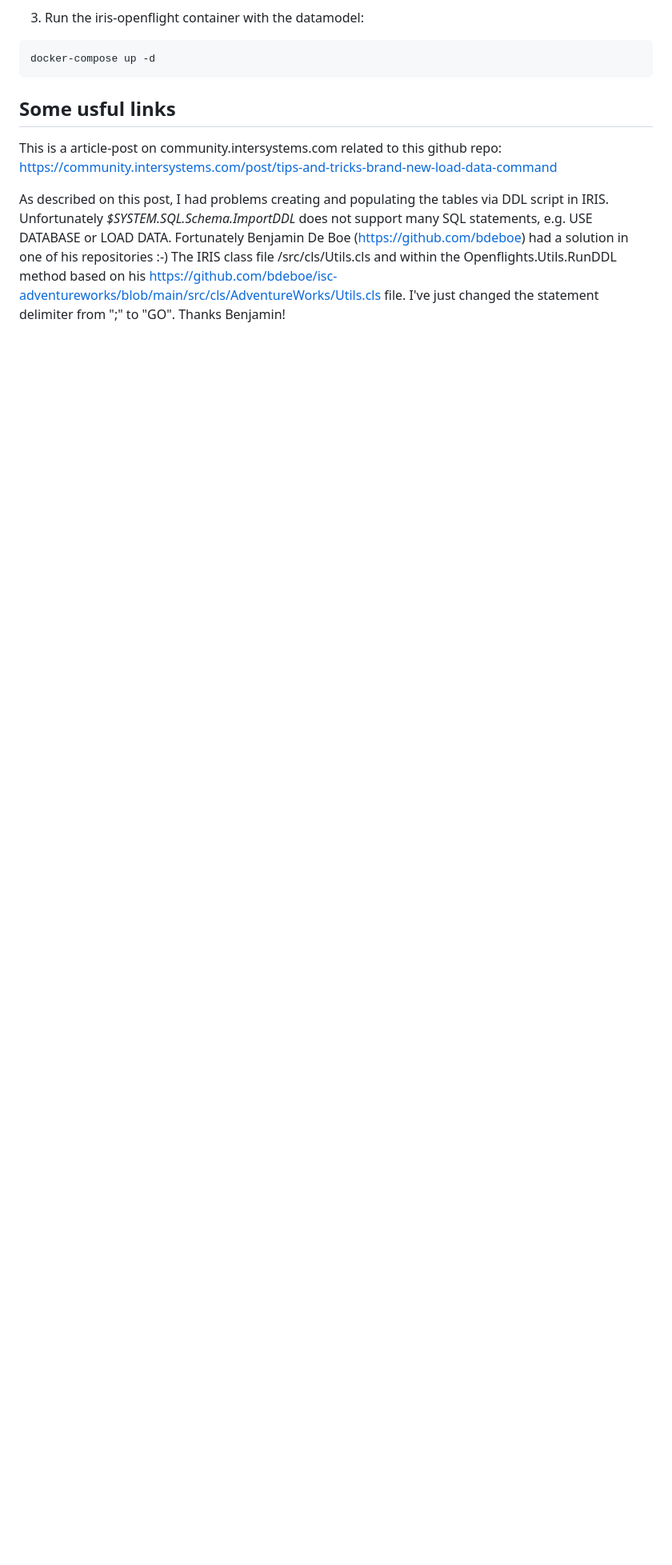
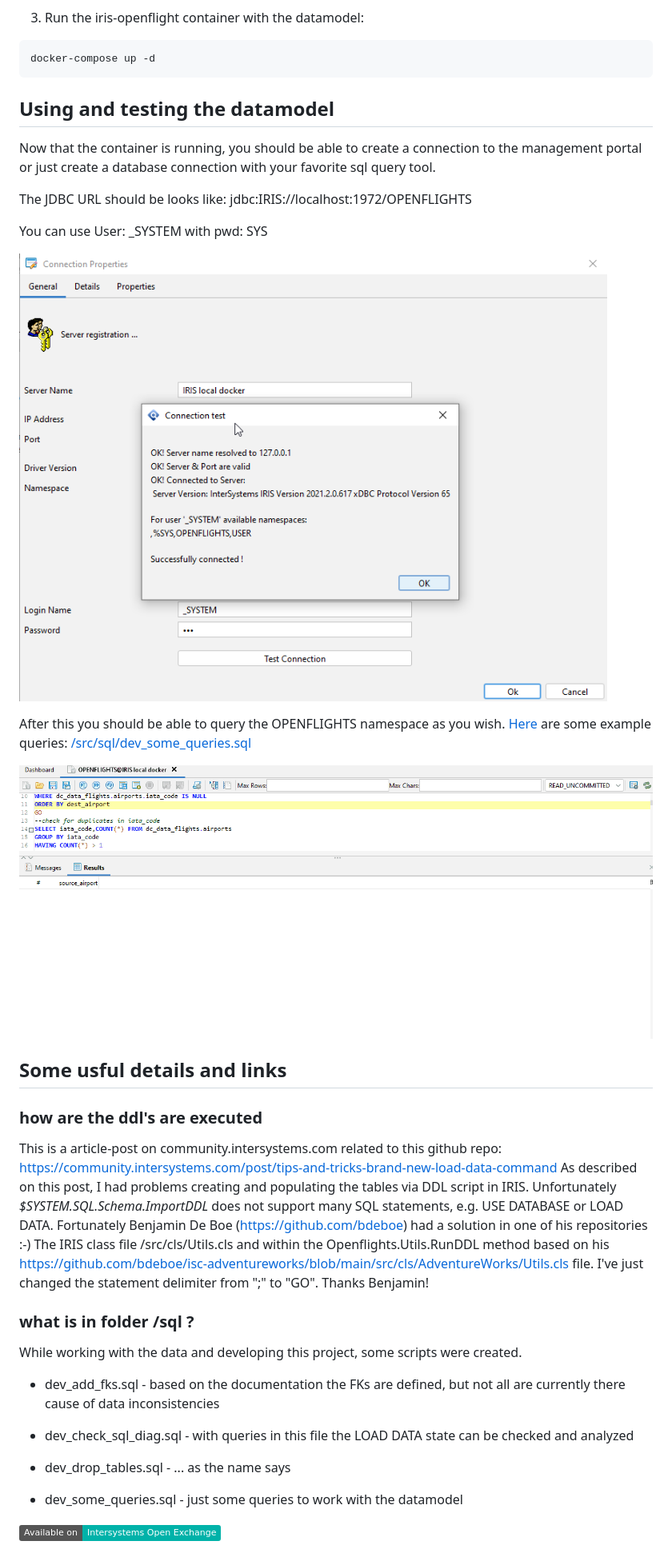
Before and after one commit to andreas5588/openflights_dataset, a Markdown page: README.md, the part around the change printed below. Shown: that part at 80% size. Rendered like a GitHub page; pictures changed too: doc/connection_sql_query_tool.png (added), doc/sqldatalens_show_fk_targets.gif (added); badges without logos; blank space fills up the shorter version.

Commit message:
just more documentation

````diff
--- a/README.md
+++ b/README.md
@@ -109,10 +106,37 @@ By default the Container ports  [![Docker-ports](https://img.shields.io/badge/dy
 docker-compose up -d
 ```
 
-## Some usful links
+## Using and testing the datamodel
 
-This is a article-post on community.intersystems.com related to this github repo: https://community.intersystems.com/post/tips-and-tricks-brand-new-load-data-command
+Now that the container is running, you should be able to create a connection to the management portal or just create a database connection with your favorite sql query tool.
 
-As described on this post, I had problems creating and populating the tables via DDL script in IRIS. Unfortunately *$SYSTEM.SQL.Schema.ImportDDL* does not support many SQL statements, e.g. USE DATABASE or LOAD DATA.
+ The JDBC URL should be looks like: jdbc:IRIS://localhost:1972/OPENFLIGHTS
+
+ You can use User: _SYSTEM with pwd: SYS
+
+ ![JDBC connection](/doc/connection_sql_query_tool.png)
+
+
+After this you should be able to query the OPENFLIGHTS namespace as you wish. [Here](/src/sql/dev_some_queries.sql) are some example queries: [/src/sql/dev_some_queries.sql](/src/sql/dev_some_queries.sql)
+
+ ![Query the database](/doc/sqldatalens_show_fk_targets.gif)
+
+
+## Some usful details and links
+
+### how are the ddl's are executed
+ This is a article-post on community.intersystems.com related to this github repo: https://community.intersystems.com/post/tips-and-tricks-brand-new-load-data-command As described on this post, I had problems creating and populating the tables via DDL script in IRIS. Unfortunately *$SYSTEM.SQL.Schema.ImportDDL* does not support many SQL statements, e.g. USE DATABASE or LOAD DATA.
 Fortunately Benjamin De Boe (https://github.com/bdeboe) had a solution in one of his repositories :-)
 The IRIS class file /src/cls/Utils.cls and within the Openflights.Utils.RunDDL method based on his https://github.com/bdeboe/isc-adventureworks/blob/main/src/cls/AdventureWorks/Utils.cls file. I've just changed the statement delimiter from ";" to "GO". Thanks Benjamin!
+
+### what is in folder /sql ?
+
+While working with the data and developing this project, some scripts were created.
+
+* dev_add_fks.sql - based on the documentation the FKs are defined, but not all are currently there cause of data inconsistencies
+
+* dev_check_sql_diag.sql - with queries in this file the LOAD DATA state can be checked and analyzed
+* dev_drop_tables.sql - ... as the name says
+* dev_some_queries.sql - just some queries to work with the datamodel
+
+[![Gitter](https://img.shields.io/badge/Available%20on-Intersystems%20Open%20Exchange-00b2a9.svg)](https://openexchange.intersystems.com/package/openflights_dataset)
````
Also changed, not shown: other parts of README.md (+9 -12 lines), 5 other files.
